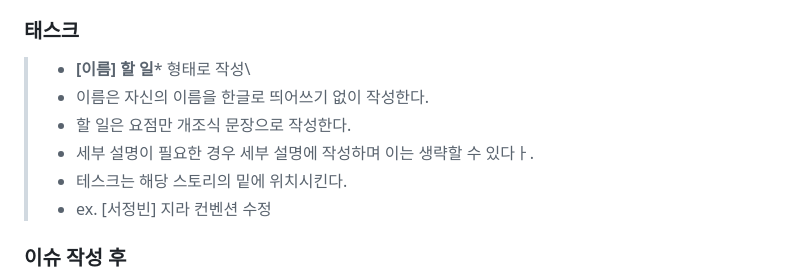
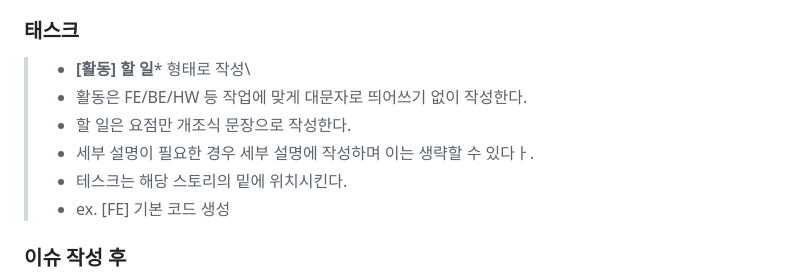
Before and after one commit to vdomobv/SketchBook, a Markdown page: README.md, the part around the change. Drawn GitHub-style.

Commit message:
<docs>[#000-SJB] 컨벤션 수정
- S09P12C102/README.md
- jira 컨벤션 수정

```diff
--- a/README.md
+++ b/README.md
@@ -135,12 +135,12 @@
 > - ex. 사용자는 자신의 정보를 수정할 수 있다.
 
 ### 태스크
-> - **[이름] 할 일*** 형태로 작성\
-> - 이름은 자신의 이름을 한글로 띄어쓰기 없이 작성한다.
+> - **[활동] 할 일*** 형태로 작성\
+> - 활동은 FE/BE/HW 등 작업에 맞게 대문자로 띄어쓰기 없이 작성한다.
 > - 할 일은 요점만 개조식 문장으로 작성한다.
 > - 세부 설명이 필요한 경우 세부 설명에 작성하며 이는 생략할 수 있다ㅏ.
 > - 테스크는 해당 스토리의 밑에 위치시킨다.
-> - ex. [서정빈] 지라 컨벤션 수정
+> - ex. [FE] 기본 코드 생성
 
 ### 이슈 작성 후
 > - 테스크 별 우선순위를 결정한다.
```
